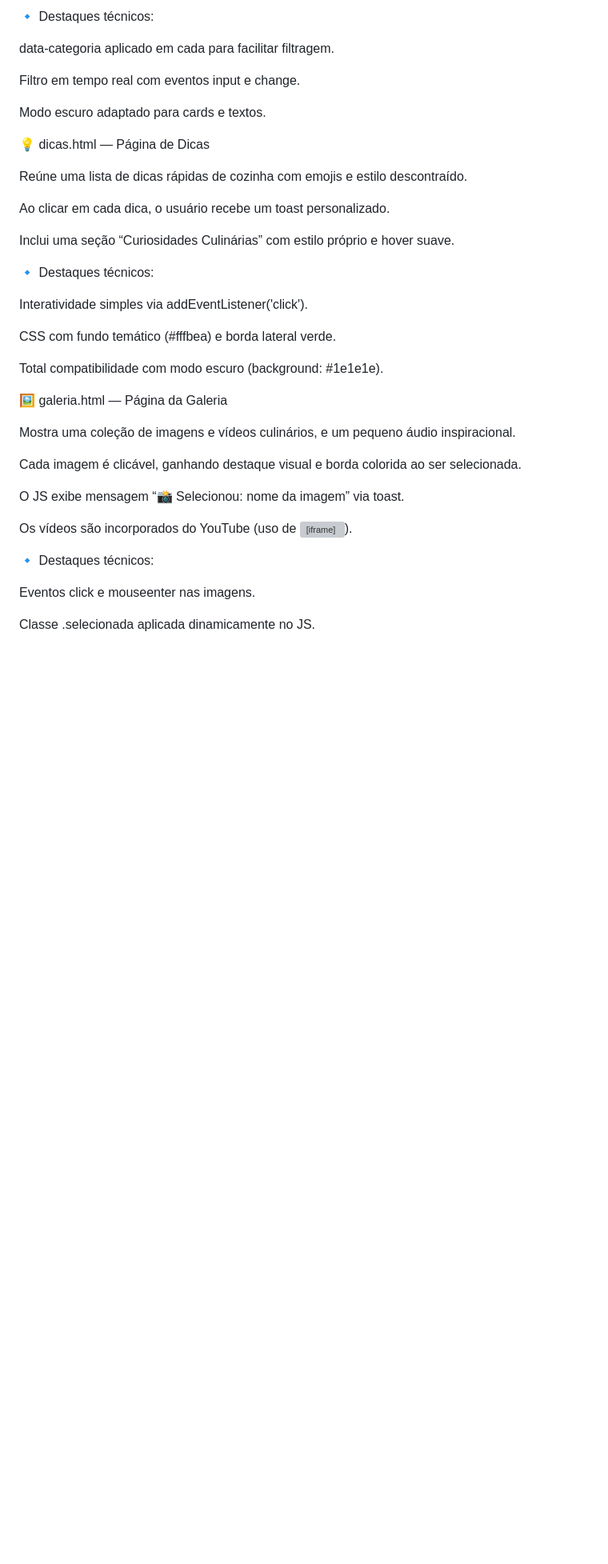
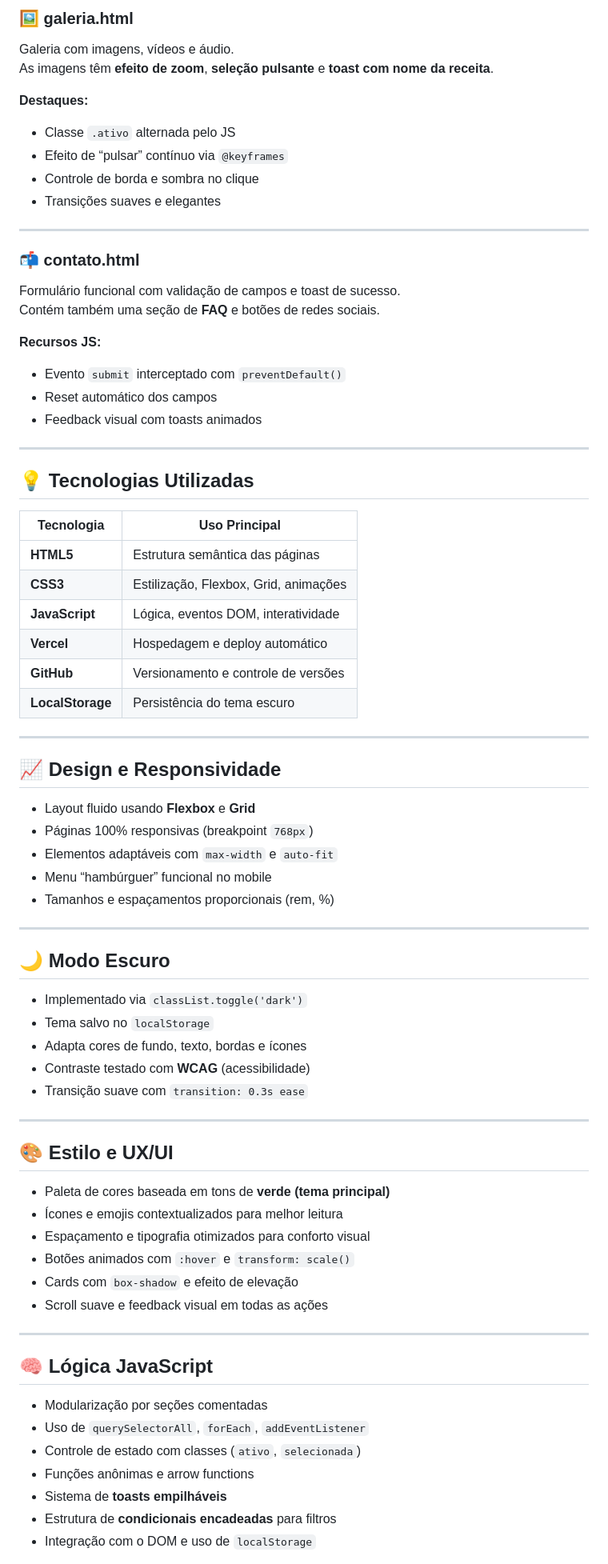
Before and after one commit to CainanJose/Livro_de_Receitas, a Markdown page: README.MD, the part around the change printed below. Shown: that part at 80% size. GitHub-like rendering; blank space fills up the shorter version; grey boxes are pictures that could not be loaded.

```diff
--- a/README.MD
+++ b/README.MD
@@ -69,41 +132,78 @@ O JS controla animações de entrada, filtro dinâmico e notificações (toasts)
 
-🔹 Destaques técnicos:
+### 🖼️ **galeria.html**
+Galeria com imagens, vídeos e áudio.
+As imagens têm **efeito de zoom**, **seleção pulsante** e **toast com nome da receita**.
 
-data-categoria aplicado em cada <section class="receita"> para facilitar filtragem.
+**Destaques:**
+- Classe `.ativo` alternada pelo JS
+- Efeito de “pulsar” contínuo via `@keyframes`
+- Controle de borda e sombra no clique
+- Transições suaves e elegantes
 
-Filtro em tempo real com eventos input e change.
+---
 
-Modo escuro adaptado para cards e textos.
+### 📬 **contato.html**
+Formulário funcional com validação de campos e toast de sucesso.
+Contém também uma seção de **FAQ** e botões de redes sociais.
 
-💡 dicas.html — Página de Dicas
+**Recursos JS:**
+- Evento `submit` interceptado com `preventDefault()`
+- Reset automático dos campos
+- Feedback visual com toasts animados
 
-Reúne uma lista de dicas rápidas de cozinha com emojis e estilo descontraído.
+---
 
-Ao clicar em cada dica, o usuário recebe um toast personalizado.
+## 💡 Tecnologias Utilizadas
 
-Inclui uma seção “Curiosidades Culinárias” com estilo próprio e hover suave.
+| Tecnologia | Uso Principal |
+|-------------|---------------|
+| **HTML5** | Estrutura semântica das páginas |
+| **CSS3** | Estilização, Flexbox, Grid, animações |
+| **JavaScript** | Lógica, eventos DOM, interatividade |
+| **Vercel** | Hospedagem e deploy automático |
+| **GitHub** | Versionamento e controle de versões |
+| **LocalStorage** | Persistência do tema escuro |
 
-🔹 Destaques técnicos:
+---
 
-Interatividade simples via addEventListener('click').
+## 📈 Design e Responsividade
 
-CSS com fundo temático (#fffbea) e borda lateral verde.
+- Layout fluido usando **Flexbox** e **Grid**
+- Páginas 100% responsivas (breakpoint `768px`)
+- Elementos adaptáveis com `max-width` e `auto-fit`
+- Menu “hambúrguer” funcional no mobile
+- Tamanhos e espaçamentos proporcionais (rem, %)
 
-Total compatibilidade com modo escuro (background: #1e1e1e).
+---
 
-🖼️ galeria.html — Página da Galeria
+## 🌙 Modo Escuro
 
-Mostra uma coleção de imagens e vídeos culinários, e um pequeno áudio inspiracional.
+- Implementado via `classList.toggle('dark')`
+- Tema salvo no `localStorage`
+- Adapta cores de fundo, texto, bordas e ícones
+- Contraste testado com **WCAG** (acessibilidade)
+- Transição suave com `transition: 0.3s ease`
 
-Cada imagem é clicável, ganhando destaque visual e borda colorida ao ser selecionada.
+---
 
-O JS exibe mensagem “📸 Selecionou: nome da imagem” via toast.
+## 🎨 Estilo e UX/UI
 
-Os vídeos são incorporados do YouTube (uso de <iframe>).
+- Paleta de cores baseada em tons de **verde (tema principal)**
+- Ícones e emojis contextualizados para melhor leitura
+- Espaçamento e tipografia otimizados para conforto visual
+- Botões animados com `:hover` e `transform: scale()`
+- Cards com `box-shadow` e efeito de elevação
+- Scroll suave e feedback visual em todas as ações
 
-🔹 Destaques técnicos:
+---
 
-Eventos click e mouseenter nas imagens.
+## 🧠 Lógica JavaScript
 
-Classe .selecionada aplicada dinamicamente no JS.
+- Modularização por seções comentadas
+- Uso de `querySelectorAll`, `forEach`, `addEventListener`
+- Controle de estado com classes (`ativo`, `selecionada`)
+- Funções anônimas e arrow functions
+- Sistema de **toasts empilháveis**
+- Estrutura de **condicionais encadeadas** para filtros
+- Integração com o DOM e uso de `localStorage`
 
```
Also changed, not shown: other parts of README.MD (+176 -81 lines).
